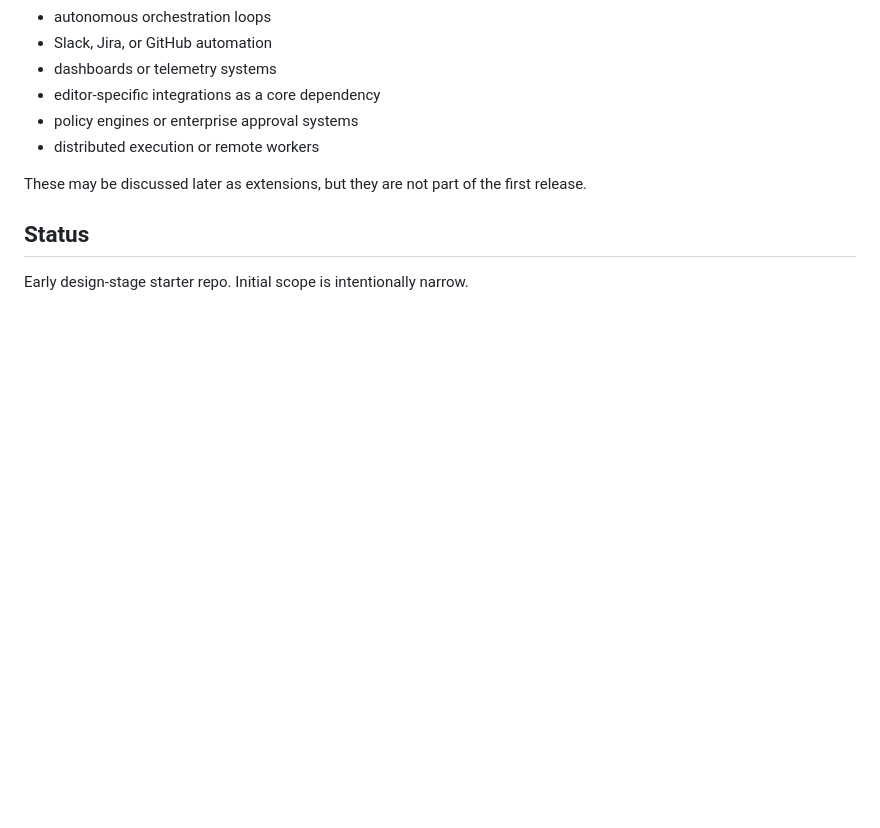
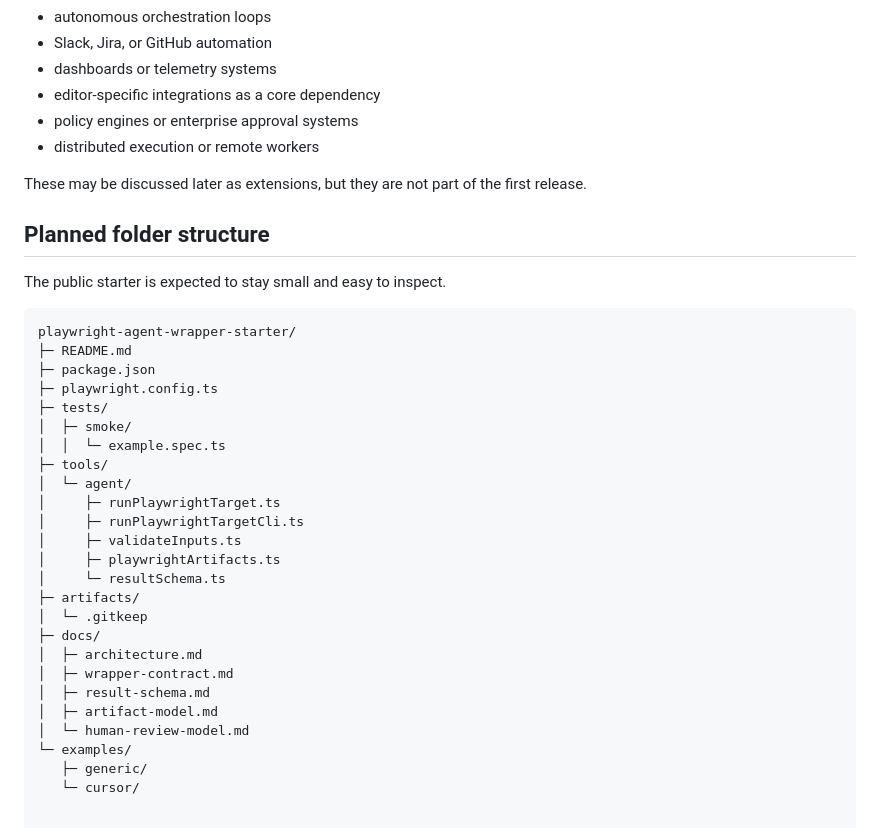
Before and after one commit to JJCruz123/playwright-agent-wrapper-starter, a Markdown page: README.md, the part around the change. Drawn GitHub-style; blank space fills up the shorter version.

Commit message:
Document planned folder structure in README
Added planned folder structure for the project.

````diff
--- a/README.md
+++ b/README.md
@@ -108,6 +108,33 @@ The first release will not include:
 
 These may be discussed later as extensions, but they are not part of the first release.
 
-## Status
+## Planned folder structure
 
-Early design-stage starter repo. Initial scope is intentionally narrow.
+The public starter is expected to stay small and easy to inspect.
+
+```text
+playwright-agent-wrapper-starter/
+├─ README.md
+├─ package.json
+├─ playwright.config.ts
+├─ tests/
+│  ├─ smoke/
+│  │  └─ example.spec.ts
+├─ tools/
+│  └─ agent/
+│     ├─ runPlaywrightTarget.ts
+│     ├─ runPlaywrightTargetCli.ts
+│     ├─ validateInputs.ts
+│     ├─ playwrightArtifacts.ts
+│     └─ resultSchema.ts
+├─ artifacts/
+│  └─ .gitkeep
+├─ docs/
+│  ├─ architecture.md
+│  ├─ wrapper-contract.md
+│  ├─ result-schema.md
+│  ├─ artifact-model.md
+│  └─ human-review-model.md
+└─ examples/
+   ├─ generic/
+   └─ cursor/
````
